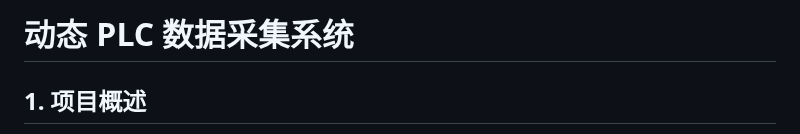
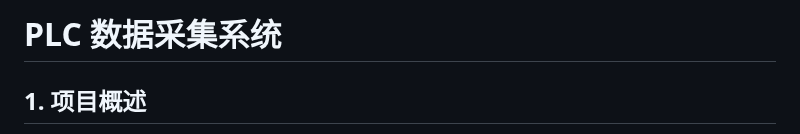
Before and after one commit to liuweichaox/DataAcquisition, a Markdown page: README.md, the part around the change. Drawn GitHub-style.

```diff
--- a/README.md
+++ b/README.md
@@ -1,4 +1,4 @@
-# 动态 PLC 数据采集系统
+# PLC 数据采集系统
 
 ## 1. 项目概述
 
```
